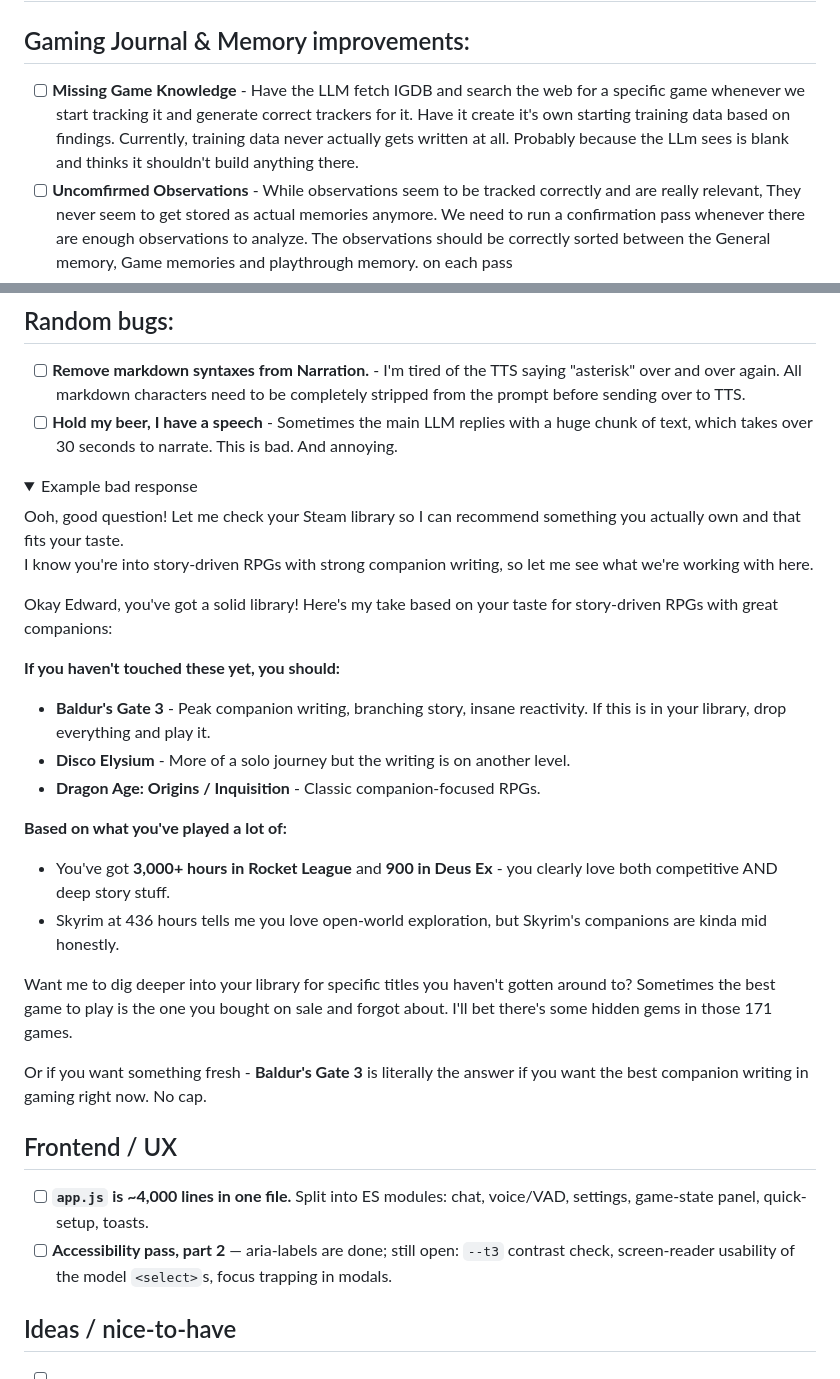
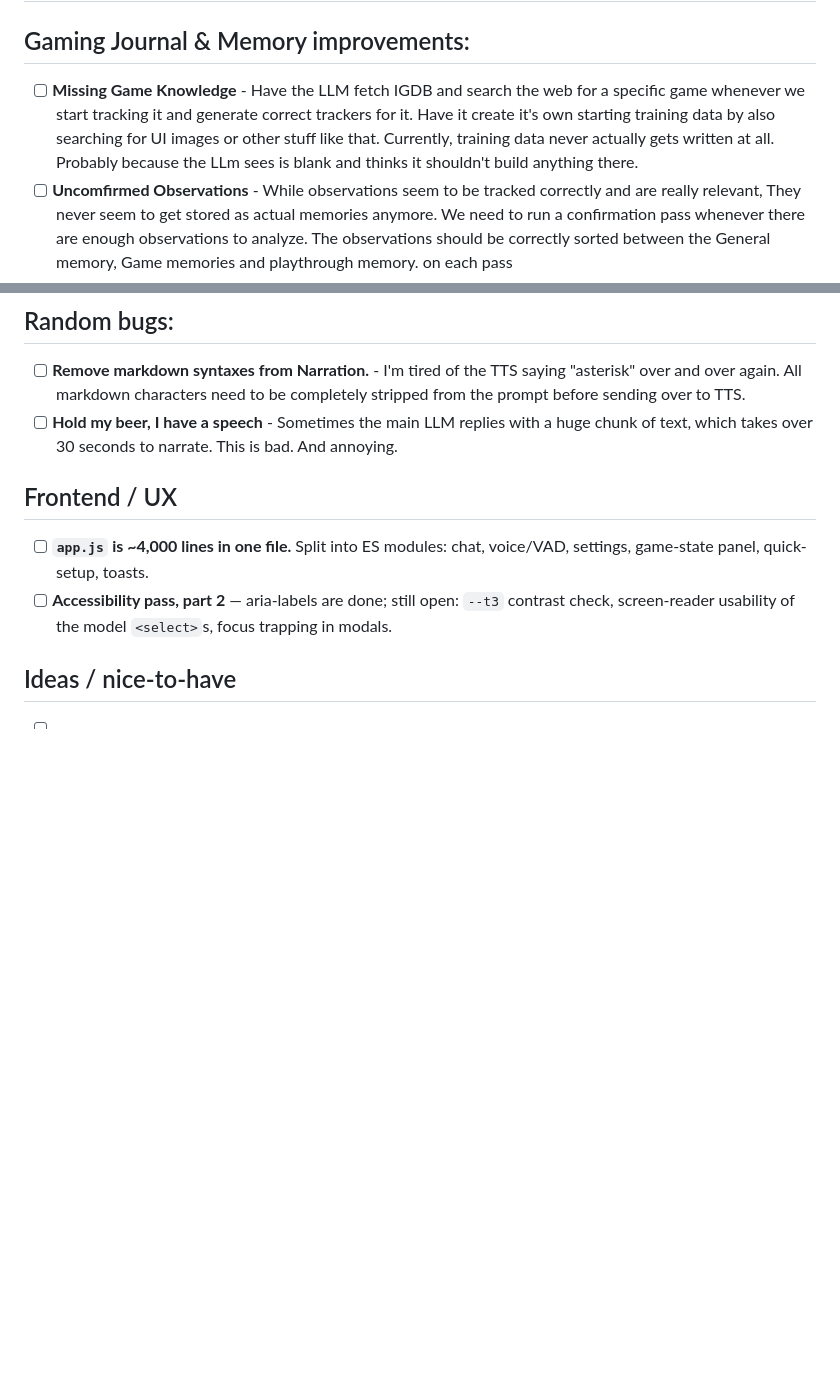
Before and after one commit to Licaa21/Lykompanion, a Markdown page: TODO.md, 2 parts joined by grey strips. Rendered like a GitHub page; folded sections open; blank space fills up the shorter version.

Commit message:
Commit from Copilot: commit all workspace changes (repeat)

```diff
--- a/TODO.md
+++ b/TODO.md
@@ -1,7 +1,7 @@
 # TODO
 
 ## Gaming Journal & Memory improvements:
-- [ ] **Missing Game Knowledge** - Have the LLM fetch IGDB and search the web for a specific game whenever we start tracking it and generate correct trackers for it. Have it create it's own starting training data based on findings. Currently, training data never actually gets written at all. Probably because the LLm sees is blank and thinks it shouldn't build anything there.
+- [ ] **Missing Game Knowledge** - Have the LLM fetch IGDB and search the web for a specific game whenever we start tracking it and generate correct trackers for it. Have it create it's own starting training data by also searching for UI images or other stuff like that. Currently, training data never actually gets written at all. Probably because the LLm sees is blank and thinks it shouldn't build anything there.
 - [ ] **Uncomfirmed Observations** - While observations seem to be tracked correctly and are really relevant, They never seem to get stored as actual memories anymore. We need to run a confirmation pass whenever there are enough observations to analyze. The observations should be correctly sorted between the General memory, Game memories and playthrough memory. on each pass
 - [ ] **RAG Retrieval** - Since memories will probably start overcrowding, especially playthrough memories, we should switch to a RAG retrieval system instead. The General memories should always be fed to the LLM. But for all game/game session memories, we should use rag retrieval instead.
 - [ ] **Proactive LLM** - Give the LLM the possibility to talk to the user, making comments, giving tips, etc. This should not happen too often, but only when relevant. The user should also be able to control it by adding limitations (like setting a fixed interval for when this can happen or even disabling it alltogether). The best model to do this is probably the Game State model, since it's also seeing the game screen. Give it a tool to talk to the user. When that happens, we add it as a new message in the active chat as a normal interaction.
@@ -14,29 +14,6 @@
 ## Random bugs:
 - [ ] **Remove markdown syntaxes from Narration.** - I'm tired of the TTS saying "asterisk" over and over again. All markdown characters need to be completely stripped from the prompt before sending over to TTS.
 - [ ] **Hold my beer, I have a speech** - Sometimes the main LLM replies with a huge chunk of text, which takes over 30 seconds to narrate. This is bad. And annoying.
-<details>
-<summary>Example bad response</summary>
-Ooh, good question! Let me check your Steam library so I can recommend something you actually own and that fits your taste.
-
-I know you're into story-driven RPGs with strong companion writing, so let me see what we're working with here.
-
-Okay Edward, you've got a solid library! Here's my take based on your taste for story-driven RPGs with great companions:
-
-**If you haven't touched these yet, you should:**
-
-- **Baldur's Gate 3** - Peak companion writing, branching story, insane reactivity. If this is in your library, drop everything and play it.
-- **Disco Elysium** - More of a solo journey but the writing is on another level.
-- **Dragon Age: Origins / Inquisition** - Classic companion-focused RPGs.
-
-**Based on what you've played a lot of:**
-
-- You've got **3,000+ hours in Rocket League** and **900 in Deus Ex** - you clearly love both competitive AND deep story stuff.
-- Skyrim at 436 hours tells me you love open-world exploration, but Skyrim's companions are kinda mid honestly.
-
-Want me to dig deeper into your library for specific titles you haven't gotten around to? Sometimes the best game to play is the one you bought on sale and forgot about. I'll bet there's some hidden gems in those 171 games.
-
-Or if you want something fresh - **Baldur's Gate 3** is literally the answer if you want the best companion writing in gaming right now. No cap.
-</details>
 
 ## Frontend / UX
 
```
